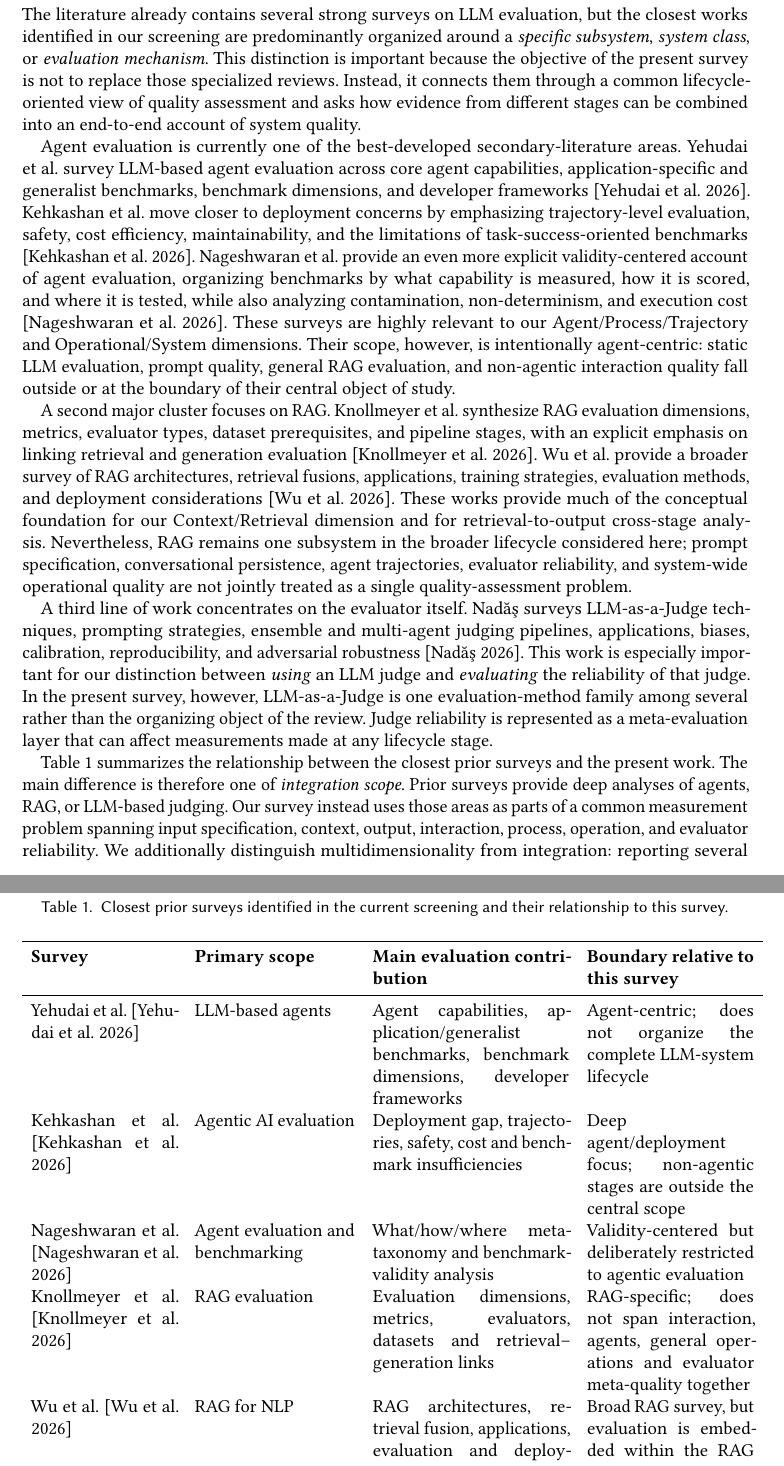
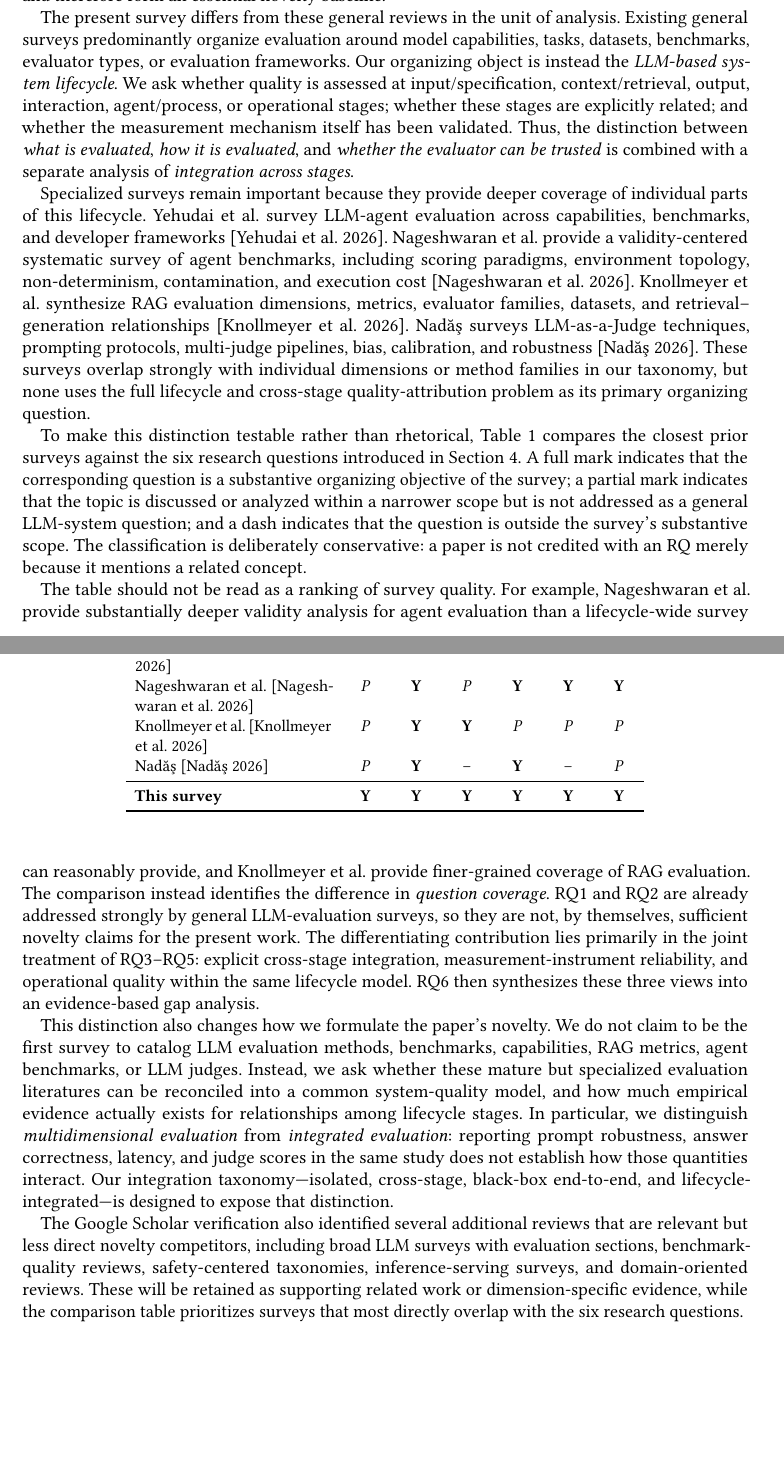
Before and after one commit to dnredson/journal, a LaTeX paper (main.tex, which reads sections/03_prior_surveys.tex): two parts of pages 5 and 6 of 16, joined at a grey line, cut at the place of the change, the shorter picture padded with empty space. Compiled offline with pdfLaTeX.

Commit message:
Compare prior surveys against research questions

```diff
--- a/sections/03_prior_surveys.tex
+++ b/sections/03_prior_surveys.tex
@@ -1,17 +1,12 @@
 \section{Relationship to Existing Surveys}
 \label{sec:prior-surveys}
 
-The literature already contains several strong surveys on LLM evaluation, but the closest works identified in our screening are predominantly organized around a \emph{specific subsystem}, \emph{system class}, or \emph{evaluation mechanism}. This distinction is important because the objective of the present survey is not to replace those specialized reviews. Instead, it connects them through a common lifecycle-oriented view of quality assessment and asks how evidence from different stages can be combined into an end-to-end account of system quality.
+The secondary literature on LLM evaluation is already substantial, and a broad novelty claim such as \emph{no comprehensive survey of LLM evaluation exists} would be indefensible. A verification search in Google Scholar revealed two especially important general evaluation surveys that must be considered explicitly in addition to the RAG-, agent-, and judge-centered reviews already identified in our corpus. Chang et al. provide an early comprehensive account organized around \emph{what}, \emph{where}, and \emph{how} to evaluate LLMs \cite{chang2024evaluation}. More recently, Ibrahimo\u{g}lu et al. conduct a PRISMA-guided systematic survey of evaluation methods, benchmarks, frameworks, and deployed evaluation practice \cite{ibrahimoglu2026systematic}. Saleh et al. review LLM efficiency, applications, hardware, and performance metrics \cite{saleh2025evaluating}, while G\'{o}mez et al. focus specifically on benchmark capability coverage, scientific benchmark quality, and saturation \cite{gomez2026benchmarks}. These works are substantially closer to our scope than domain-specific surveys and therefore form an essential novelty baseline.
 
-Agent evaluation is currently one of the best-developed secondary-literature areas. Yehudai et al. survey LLM-based agent evaluation across core agent capabilities, application-specific and generalist benchmarks, benchmark dimensions, and developer frameworks \cite{yehudai2026surveyagents}. Kehkashan et al. move closer to deployment concerns by emphasizing trajectory-level evaluation, safety, cost efficiency, maintainability, and the limitations of task-success-oriented benchmarks \cite{kehkashan2026benchmarks}. Nageshwaran et al. provide an even more explicit validity-centered account of agent evaluation, organizing benchmarks by what capability is measured, how it is scored, and where it is tested, while also analyzing contamination, non-determinism, and execution cost \cite{nageshwaran2026agent}. These surveys are highly relevant to our Agent/Process/Trajectory and Operational/System dimensions. Their scope, however, is intentionally agent-centric: static LLM evaluation, prompt quality, general RAG evaluation, and non-agentic interaction quality fall outside or at the boundary of their central object of study.
+The present survey differs from these general reviews in the unit of analysis. Existing general surveys predominantly organize evaluation around model capabilities, tasks, datasets, benchmarks, evaluator types, or evaluation frameworks. Our organizing object is instead the \emph{LLM-based system lifecycle}. We ask whether quality is assessed at input/specification, context/retrieval, output, interaction, agent/process, or operational stages; whether these stages are explicitly related; and whether the measurement mechanism itself has been validated. Thus, the distinction between \emph{what is evaluated}, \emph{how it is evaluated}, and \emph{whether the evaluator can be trusted} is combined with a separate analysis of \emph{integration across stages}.
 
-A second major cluster focuses on RAG. Knollmeyer et al. synthesize RAG evaluation dimensions, metrics, evaluator types, dataset prerequisites, and pipeline stages, with an explicit emphasis on linking retrieval and generation evaluation \cite{knollmeyer2026rag}. Wu et al. provide a broader survey of RAG architectures, retrieval fusions, applications, training strategies, evaluation methods, and deployment considerations \cite{wu2026ragsurvey}. These works provide much of the conceptual foundation for our Context/Retrieval dimension and for retrieval-to-output cross-stage analysis. Nevertheless, RAG remains one subsystem in the broader lifecycle considered here; prompt specification, conversational persistence, agent trajectories, evaluator reliability, and system-wide operational quality are not jointly treated as a single quality-assessment problem.
+Specialized surveys remain important because they provide deeper coverage of individual parts of this lifecycle. Yehudai et al. survey LLM-agent evaluation across capabilities, benchmarks, and developer frameworks \cite{yehudai2026surveyagents}. Nageshwaran et al. provide a validity-centered systematic survey of agent benchmarks, including scoring paradigms, environment topology, non-determinism, contamination, and execution cost \cite{nageshwaran2026agent}. Knollmeyer et al. synthesize RAG evaluation dimensions, metrics, evaluator families, datasets, and retrieval--generation relationships \cite{knollmeyer2026rag}. Nad\u{a}\c{s} surveys LLM-as-a-Judge techniques, prompting protocols, multi-judge pipelines, bias, calibration, and robustness \cite{nadas2026judges}. These surveys overlap strongly with individual dimensions or method families in our taxonomy, but none uses the full lifecycle and cross-stage quality-attribution problem as its primary organizing question.
 
-A third line of work concentrates on the evaluator itself. Nadăş surveys LLM-as-a-Judge techniques, prompting strategies, ensemble and multi-agent judging pipelines, applications, biases, calibration, reproducibility, and adversarial robustness \cite{nadas2026judges}. This work is especially important for our distinction between \emph{using} an LLM judge and \emph{evaluating} the reliability of that judge. In the present survey, however, LLM-as-a-Judge is one evaluation-method family among several rather than the organizing object of the review. Judge reliability is represented as a meta-evaluation layer that can affect measurements made at any lifecycle stage.
-
-Table~\ref{tab:prior-surveys} summarizes the relationship between the closest prior surveys and the present work. The main difference is therefore one of \emph{integration scope}. Prior surveys provide deep analyses of agents, RAG, or LLM-based judging. Our survey instead uses those areas as parts of a common measurement problem spanning input specification, context, output, interaction, process, operation, and evaluator reliability. We additionally distinguish multidimensionality from integration: reporting several metrics does not itself demonstrate how quality propagates across stages. This motivates our explicit coding of isolated evaluation, cross-stage evaluation, black-box end-to-end evaluation, and lifecycle-integrated evaluation.
+To make this distinction testable rather than rhetorical, Table~\ref{tab:survey-rq-coverage} compares the closest prior surveys against the six research questions introduced in Section~\ref{sec:research-questions}. A full mark indicates that the corresponding question is a substantive organizing objective of the survey; a partial mark indicates that the topic is discussed or analyzed within a narrower scope but is not addressed as a general LLM-system question; and a dash indicates that the question is outside the survey's substantive scope. The classification is deliberately conservative: a paper is not credited with an RQ merely because it mentions a related concept.
 
 \begin{table*}[t]
-\caption{Closest prior surveys identified in the current screening and their relationship to this survey.}
-\label{tab:prior-surveys}
-\begin{tabular}{p{0.20\textwidth} p{0.22\textwidth} p{0.27\textwidth} p{0.23\textwidth}}
@@ -18,9 +16,5 @@ Table~\ref{tab:prior-surveys} summarizes the relationship between the closest pr
+\label{tab:survey-rq-coverage}
+\begin{tabular}{p{0.27\textwidth}cccccc}
 \toprule
-\textbf{Survey} & \textbf{Primary scope} & \textbf{Main evaluation contribution} & \textbf{Boundary relative to this survey} \\
+\textbf{Survey} & \textbf{RQ1} & \textbf{RQ2} & \textbf{RQ3} & \textbf{RQ4} & \textbf{RQ5} & \textbf{RQ6} \\
 \midrule
-Yehudai et al. \cite{yehudai2026surveyagents} & LLM-based agents & Agent capabilities, application/generalist benchmarks, benchmark dimensions, developer frameworks & Agent-centric; does not organize the complete LLM-system lifecycle \\
-Kehkashan et al. \cite{kehkashan2026benchmarks} & Agentic AI evaluation & Deployment gap, trajectories, safety, cost and benchmark insufficiencies & Deep agent/deployment focus; non-agentic stages are outside the central scope \\
-Nageshwaran et al. \cite{nageshwaran2026agent} & Agent evaluation and benchmarking & What/how/where meta-taxonomy and benchmark-validity analysis & Validity-centered but deliberately restricted to agentic evaluation \\
-Knollmeyer et al. \cite{knollmeyer2026rag} & RAG evaluation & Evaluation dimensions, metrics, evaluators, datasets and retrieval--generation links & RAG-specific; does not span interaction, agents, general operations and evaluator meta-quality together \\
-Wu et al. \cite{wu2026ragsurvey} & RAG for NLP & RAG architectures, retrieval fusion, applications, evaluation and deployment & Broad RAG survey, but evaluation is embedded within the RAG system scope \\
-Nadăş \cite{nadas2026judges} & LLM-as-a-Judge & Judging tasks, protocols, pipelines, biases and judge quality & Method-centric; LLM judging is one method family in the present survey \\
@@ -27,7 +25,15 @@ Nadăş \cite{nadas2026judges} & LLM-as-a-Judge & Judging tasks, protocols, pipe
+Yehudai et al. \cite{yehudai2026surveyagents} & \textit{P} & \textbf{Y} & \textit{P} & \textit{P} & \textit{P} & \textit{P} \\
+Nageshwaran et al. \cite{nageshwaran2026agent} & \textit{P} & \textbf{Y} & \textit{P} & \textbf{Y} & \textbf{Y} & \textbf{Y} \\
+Knollmeyer et al. \cite{knollmeyer2026rag} & \textit{P} & \textbf{Y} & \textbf{Y} & \textit{P} & \textit{P} & \textit{P} \\
+Nad\u{a}\c{s} \cite{nadas2026judges} & \textit{P} & \textbf{Y} & -- & \textbf{Y} & -- & \textit{P} \\
 \midrule
-\textbf{This survey} & \textbf{LLM-system quality across the lifecycle} & \textbf{Dimensions + methods + evaluator meta-quality + integration level} & \textbf{Cross-stage and end-to-end synthesis across system classes} \\
+\textbf{This survey} & \textbf{Y} & \textbf{Y} & \textbf{Y} & \textbf{Y} & \textbf{Y} & \textbf{Y} \\
 \bottomrule
 \end{tabular}
 \end{table*}
 
-The broader screening also contains domain-oriented reviews and narrower surveys on prompt optimization, prompt injection, cybersecurity, cyber-physical systems, energy applications, healthcare, and multi-agent collaboration. These works are retained when they contribute evidence to one or more dimensions, but they do not constitute direct substitutes for a lifecycle-wide survey of LLM-system quality assessment. Their role in the final synthesis will therefore be dimension-specific rather than as the primary novelty baseline.
+The table should not be read as a ranking of survey quality. For example, Nageshwaran et al. provide substantially deeper validity analysis for agent evaluation than a lifecycle-wide survey can reasonably provide, and Knollmeyer et al. provide finer-grained coverage of RAG evaluation. The comparison instead identifies the difference in \emph{question coverage}. RQ1 and RQ2 are already addressed strongly by general LLM-evaluation surveys, so they are not, by themselves, sufficient novelty claims for the present work. The differentiating contribution lies primarily in the joint treatment of RQ3--RQ5: explicit cross-stage integration, measurement-instrument reliability, and operational quality within the same lifecycle model. RQ6 then synthesizes these three views into an evidence-based gap analysis.
+
+This distinction also changes how we formulate the paper's novelty. We do not claim to be the first survey to catalog LLM evaluation methods, benchmarks, capabilities, RAG metrics, agent benchmarks, or LLM judges. Instead, we ask whether these mature but specialized evaluation literatures can be reconciled into a common system-quality model, and how much empirical evidence actually exists for relationships among lifecycle stages. In particular, we distinguish \emph{multidimensional evaluation} from \emph{integrated evaluation}: reporting prompt robustness, answer correctness, latency, and judge scores in the same study does not establish how those quantities interact. Our integration taxonomy---isolated, cross-stage, black-box end-to-end, and lifecycle-integrated---is designed to expose that distinction.
+
+The Google Scholar verification also identified several additional reviews that are relevant but less direct novelty competitors, including broad LLM surveys with evaluation sections, benchmark-quality reviews, safety-centered taxonomies, inference-serving surveys, and domain-oriented reviews. These will be retained as supporting related work or dimension-specific evidence, while the comparison table prioritizes surveys that most directly overlap with the six research questions.
```
Also changed, not shown: sections/03_prior_surveys.tex (7 more changed lines).
